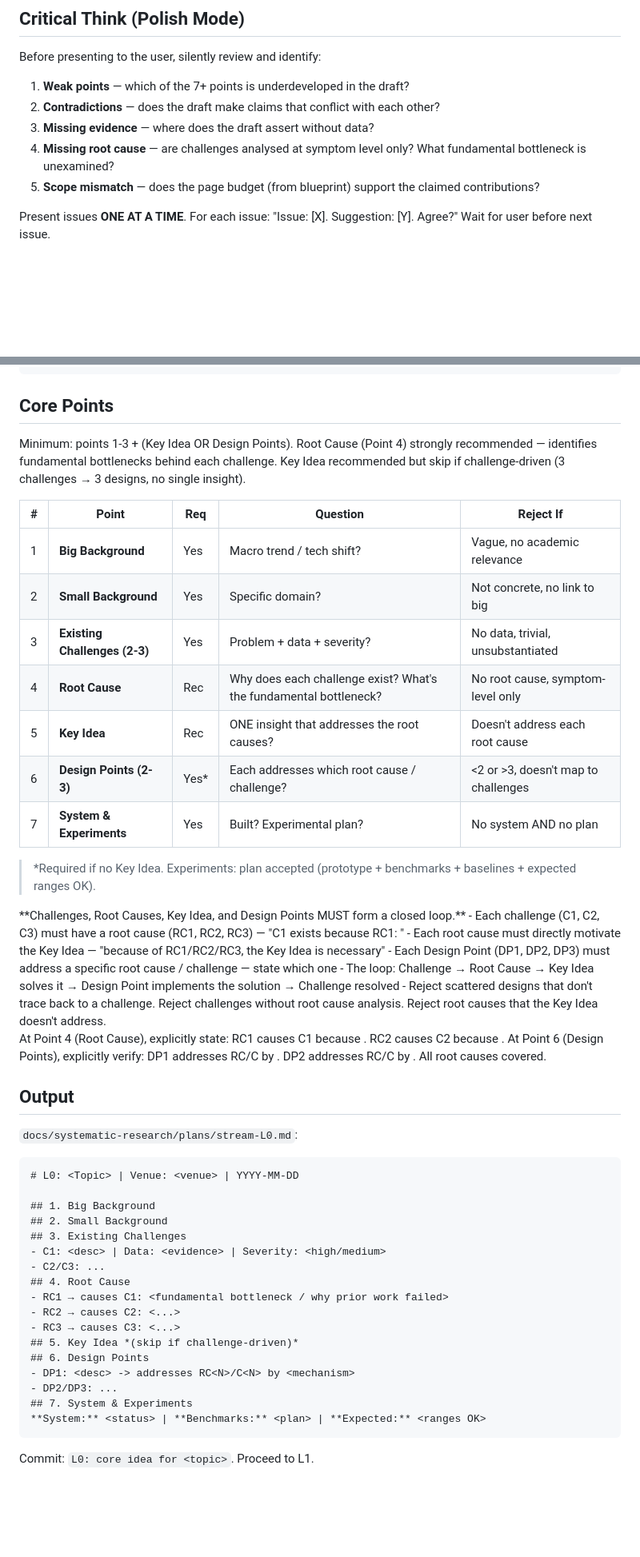
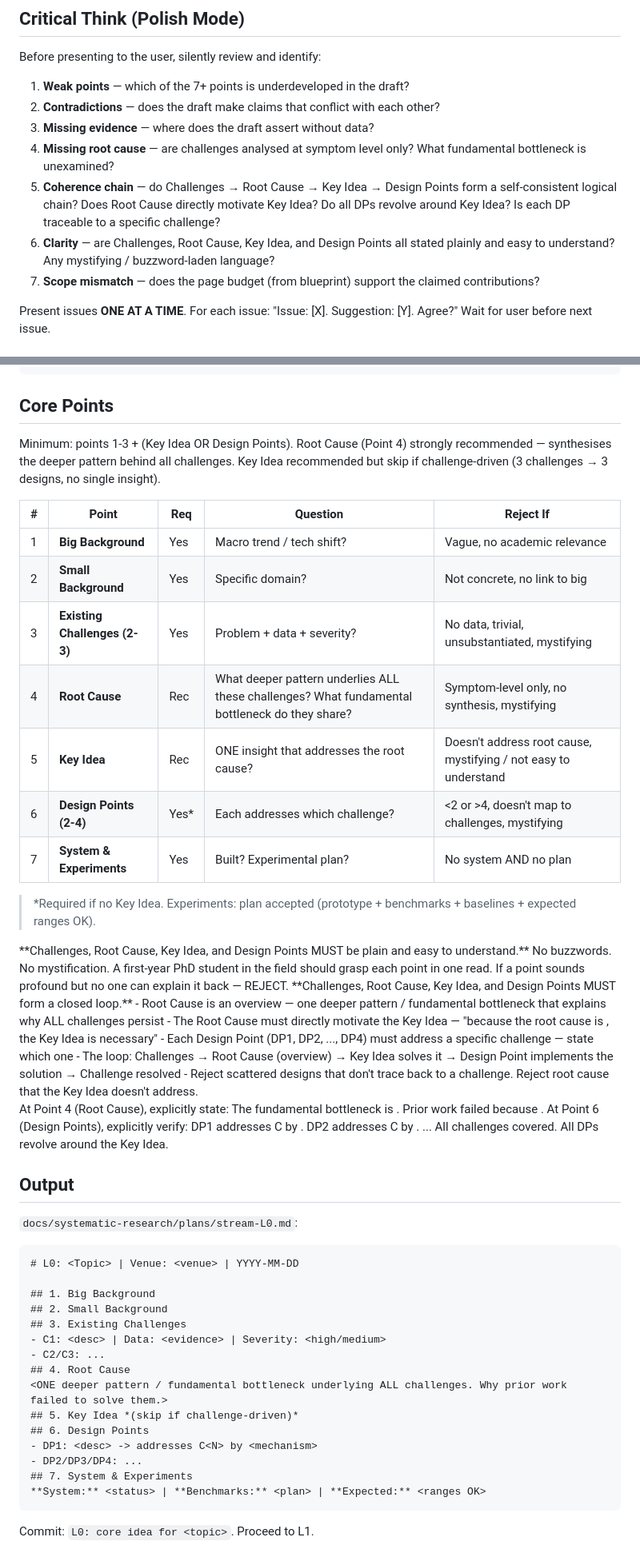
Before and after one commit to Deadpoolmine/systematic-research-skills, a Markdown page: skills/paper-writing/l0-core-idea.md, 2 parts joined by grey strips. Shown at 80% size. Drawn GitHub-style; blank space fills up the shorter version.

Commit message:
refactor: unify Root Cause as single deep pattern + add clarity gate in L0

````diff
--- a/skills/paper-writing/l0-core-idea.md
+++ b/skills/paper-writing/l0-core-idea.md
@@ -31,7 +31,9 @@ Before presenting to the user, silently review and identify:
 2. **Contradictions** — does the draft make claims that conflict with each other?
 3. **Missing evidence** — where does the draft assert without data?
 4. **Missing root cause** — are challenges analysed at symptom level only? What fundamental bottleneck is unexamined?
-5. **Scope mismatch** — does the page budget (from blueprint) support the claimed contributions?
+5. **Coherence chain** — do Challenges → Root Cause → Key Idea → Design Points form a self-consistent logical chain? Does Root Cause directly motivate Key Idea? Do all DPs revolve around Key Idea? Is each DP traceable to a specific challenge?
+6. **Clarity** — are Challenges, Root Cause, Key Idea, and Design Points all stated plainly and easy to understand? Any mystifying / buzzword-laden language?
+7. **Scope mismatch** — does the page budget (from blueprint) support the claimed contributions?
 
 Present issues **ONE AT A TIME**. For each issue: "Issue: [X]. Suggestion: [Y]. Agree?" Wait for user before next issue.
 
@@ -95,30 +97,35 @@ digraph l0_flow {
 
 ## Core Points
 
-Minimum: points 1-3 + (Key Idea OR Design Points). Root Cause (Point 4) strongly recommended — identifies fundamental bottlenecks behind each challenge. Key Idea recommended but skip if challenge-driven (3 challenges → 3 designs, no single insight).
+Minimum: points 1-3 + (Key Idea OR Design Points). Root Cause (Point 4) strongly recommended — synthesises the deeper pattern behind all challenges. Key Idea recommended but skip if challenge-driven (3 challenges → 3 designs, no single insight).
 
 | # | Point | Req | Question | Reject If |
 |---|-------|-----|----------|-----------|
 | 1 | **Big Background** | Yes | Macro trend / tech shift? | Vague, no academic relevance |
 | 2 | **Small Background** | Yes | Specific domain? | Not concrete, no link to big |
-| 3 | **Existing Challenges (2-3)** | Yes | Problem + data + severity? | No data, trivial, unsubstantiated |
-| 4 | **Root Cause** | Rec | Why does each challenge exist? What's the fundamental bottleneck? | No root cause, symptom-level only |
-| 5 | **Key Idea** | Rec | ONE insight that addresses the root causes? | Doesn't address each root cause |
-| 6 | **Design Points (2-3)** | Yes* | Each addresses which root cause / challenge? | <2 or >3, doesn't map to challenges |
+| 3 | **Existing Challenges (2-3)** | Yes | Problem + data + severity? | No data, trivial, unsubstantiated, mystifying |
+| 4 | **Root Cause** | Rec | What deeper pattern underlies ALL these challenges? What fundamental bottleneck do they share? | Symptom-level only, no synthesis, mystifying |
+| 5 | **Key Idea** | Rec | ONE insight that addresses the root cause? | Doesn't address root cause, mystifying / not easy to understand |
+| 6 | **Design Points (2-4)** | Yes* | Each addresses which challenge? | <2 or >4, doesn't map to challenges, mystifying |
 | 7 | **System & Experiments** | Yes | Built? Experimental plan? | No system AND no plan |
 
 > *Required if no Key Idea. Experiments: plan accepted (prototype + benchmarks + baselines + expected ranges OK).
 
+<HARD-GATE-L0-CLARITY>
+**Challenges, Root Cause, Key Idea, and Design Points MUST be plain and easy to understand.**
+No buzzwords. No mystification. A first-year PhD student in the field should grasp each point in one read. If a point sounds profound but no one can explain it back — REJECT.
+</HARD-GATE-L0-CLARITY>
+
 <HARD-GATE-L0-COHESION>
-**Challenges, Root Causes, Key Idea, and Design Points MUST form a closed loop.**
-- Each challenge (C1, C2, C3) must have a root cause (RC1, RC2, RC3) — "C1 exists because RC1: <fundamental bottleneck>"
-- Each root cause must directly motivate the Key Idea — "because of RC1/RC2/RC3, the Key Idea is necessary"
-- Each Design Point (DP1, DP2, DP3) must address a specific root cause / challenge — state which one
-- The loop: Challenge → Root Cause → Key Idea solves it → Design Point implements the solution → Challenge resolved
-- Reject scattered designs that don't trace back to a challenge. Reject challenges without root cause analysis. Reject root causes that the Key Idea doesn't address.
+**Challenges, Root Cause, Key Idea, and Design Points MUST form a closed loop.**
+- Root Cause is an overview — one deeper pattern / fundamental bottleneck that explains why ALL challenges persist
+- The Root Cause must directly motivate the Key Idea — "because the root cause is <X>, the Key Idea is necessary"
+- Each Design Point (DP1, DP2, ..., DP4) must address a specific challenge — state which one
+- The loop: Challenges → Root Cause (overview) → Key Idea solves it → Design Point implements the solution → Challenge resolved
+- Reject scattered designs that don't trace back to a challenge. Reject root cause that the Key Idea doesn't address.
 
-At Point 4 (Root Cause), explicitly state: RC1 causes C1 because <mechanism>. RC2 causes C2 because <mechanism>.
-At Point 6 (Design Points), explicitly verify: DP1 addresses RC<N>/C<N> by <mechanism>. DP2 addresses RC<N>/C<N> by <mechanism>. All root causes covered.
+At Point 4 (Root Cause), explicitly state: The fundamental bottleneck is <X>. Prior work failed because <reason>.
+At Point 6 (Design Points), explicitly verify: DP1 addresses C<N> by <mechanism>. DP2 addresses C<N> by <mechanism>. ... All challenges covered. All DPs revolve around the Key Idea.
 </HARD-GATE-L0-COHESION>
 
 ## Output
@@ -134,13 +141,11 @@ At Point 6 (Design Points), explicitly verify: DP1 addresses RC<N>/C<N> by <mech
 - C1: <desc> | Data: <evidence> | Severity: <high/medium>
 - C2/C3: ...
 ## 4. Root Cause
-- RC1 → causes C1: <fundamental bottleneck / why prior work failed>
-- RC2 → causes C2: <...>
-- RC3 → causes C3: <...>
+<ONE deeper pattern / fundamental bottleneck underlying ALL challenges. Why prior work failed to solve them.>
 ## 5. Key Idea *(skip if challenge-driven)*
 ## 6. Design Points
-- DP1: <desc> -> addresses RC<N>/C<N> by <mechanism>
-- DP2/DP3: ...
+- DP1: <desc> -> addresses C<N> by <mechanism>
+- DP2/DP3/DP4: ...
 ## 7. System & Experiments
 **System:** <status> | **Benchmarks:** <plan> | **Expected:** <ranges OK>
 ```
````
